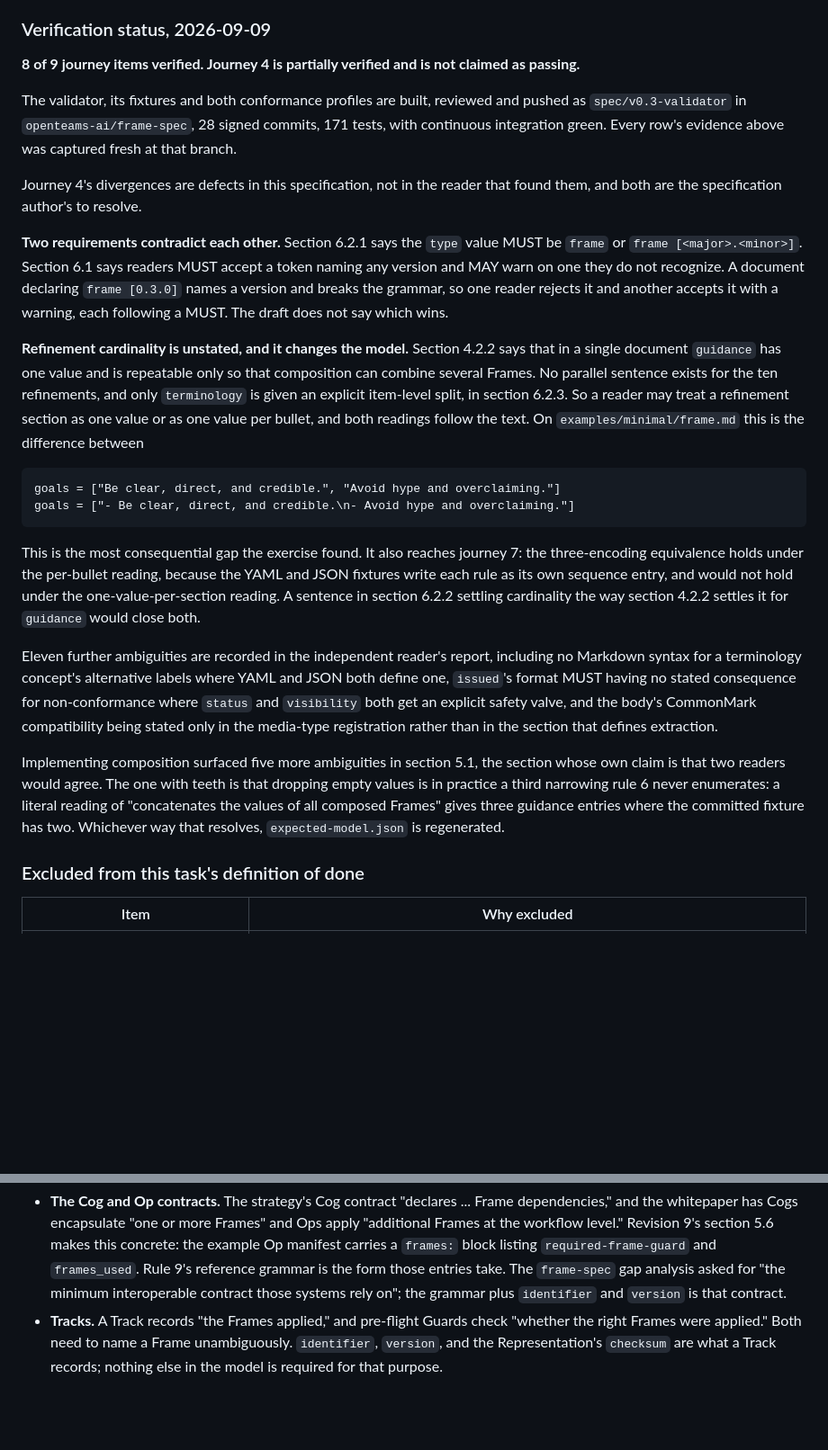
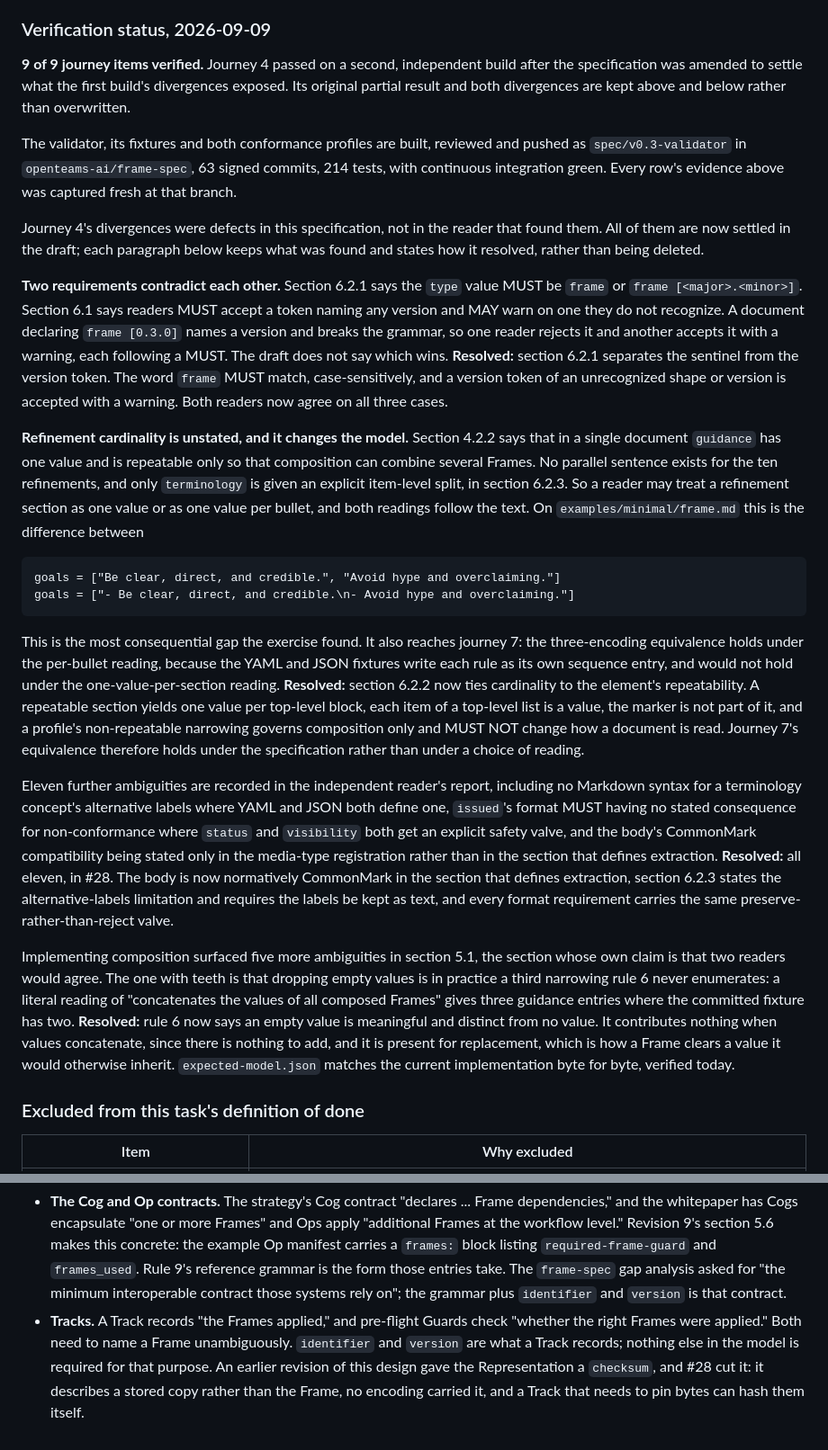
Before and after one commit to nebari-dev/nebari-frames, a Markdown page: docs/design/2026-09-07-frame-spec-v0.3-design.md, 2 parts joined by grey strips. Shown at 90% size. Rendered like a GitHub page; blank space fills up the shorter version.

Commit message:
docs: refresh the journey evidence, and mark journey 4 verified
The spec and the validator moved after the evidence was taken, so three
cells stated numbers that are no longer true: 30 elements where there
are 27, section 4.8 where the summary table is 4.7, and a cardinality
caveat the draft has since settled.

Journey 4 was partially verified because the first independent reader
found a real contradiction. After the twenty ambiguities it and the
draft review surfaced were settled, a second agent built a reader from
the revised draft alone. Compared element by element against this
implementation over the same 18 examples today: 18 agree, 0 disagree.
Two exclusions, both accounted for in the cell. So 9 of 9.

Each divergence and ambiguity paragraph now states how it resolved
rather than reading as open. The Representation level records that #28
cut its three elements and why, which is where the 30 came from.

```diff
--- a/docs/design/2026-09-07-frame-spec-v0.3-design.md
+++ b/docs/design/2026-09-07-frame-spec-v0.3-design.md
@@ -435,21 +437,24 @@ paragraph, so it now says one value per top-level block.
 
 ### Verification status, 2026-09-09
 
-**8 of 9 journey items verified. Journey 4 is partially verified and is not claimed as passing.**
+**9 of 9 journey items verified.** Journey 4 passed on a second, independent build after the specification was amended to settle what the first build's divergences exposed. Its original partial result and both divergences are kept above and below rather than overwritten.
 
 The validator, its fixtures and both conformance profiles are built, reviewed and pushed
-as `spec/v0.3-validator` in `openteams-ai/frame-spec`, 28 signed commits, 171 tests, with
+as `spec/v0.3-validator` in `openteams-ai/frame-spec`, 63 signed commits, 214 tests, with
 continuous integration green. Every row's evidence above was captured fresh at that branch.
 
-Journey 4's divergences are defects in this specification, not in the reader that found
-them, and both are the specification author's to resolve.
+Journey 4's divergences were defects in this specification, not in the reader that found
+them. All of them are now settled in the draft; each paragraph below keeps what was found
+and states how it resolved, rather than being deleted.
 
 **Two requirements contradict each other.** Section 6.2.1 says the `type` value MUST be
 `frame` or `frame [<major>.<minor>]`. Section 6.1 says readers MUST accept a token naming
 any version and MAY warn on one they do not recognize. A document declaring
 `frame [0.3.0]` names a version and breaks the grammar, so one reader rejects it and
 another accepts it with a warning, each following a MUST. The draft does not say which
-wins.
+wins. **Resolved:** section 6.2.1 separates the sentinel from the version token. The word
+`frame` MUST match, case-sensitively, and a version token of an unrecognized shape or
+version is accepted with a warning. Both readers now agree on all three cases.
 
 **Refinement cardinality is unstated, and it changes the model.** Section 4.2.2 says that
 in a single document `guidance` has one value and is repeatable only so that composition
@@ -464,22 +469,32 @@ follow the text. On `examples/minimal/frame.md` this is the difference between
 This is the most consequential gap the exercise found. It also reaches journey 7: the
 three-encoding equivalence holds under the per-bullet reading, because the YAML and JSON
 fixtures write each rule as its own sequence entry, and would not hold under the
-one-value-per-section reading. A sentence in section 6.2.2 settling cardinality the way
-section 4.2.2 settles it for `guidance` would close both.
+one-value-per-section reading. **Resolved:** section 6.2.2 now ties cardinality to the element's
+repeatability. A repeatable section yields one value per top-level block, each item of a
+top-level list is a value, the marker is not part of it, and a profile's non-repeatable
+narrowing governs composition only and MUST NOT change how a document is read. Journey 7's
+equivalence therefore holds under the specification rather than under a choice of
+reading.
 
 Eleven further ambiguities are recorded in the independent reader's report, including no
 Markdown syntax for a terminology concept's alternative labels where YAML and JSON both
 define one, `issued`'s format MUST having no stated consequence for non-conformance where
 `status` and `visibility` both get an explicit safety valve, and the body's
 CommonMark compatibility being stated only in the media-type registration rather than in
-the section that defines extraction.
+the section that defines extraction. **Resolved:** all eleven, in #28. The body is now
+normatively CommonMark in the section that defines extraction, section 6.2.3 states the
+alternative-labels limitation and requires the labels be kept as text, and every format
+requirement carries the same preserve-rather-than-reject valve.
 
 Implementing composition surfaced five more ambiguities in section 5.1, the section whose
 own claim is that two readers would agree. The one with teeth is that dropping empty
 values is in practice a third narrowing rule 6 never enumerates: a literal reading of
 "concatenates the values of all composed Frames" gives three guidance entries where the
-committed fixture has two. Whichever way that resolves, `expected-model.json` is
-regenerated.
+committed fixture has two. **Resolved:** rule 6 now says an empty value is meaningful and
+distinct from no value. It contributes nothing when values concatenate, since there is
+nothing to add, and it is present for replacement, which is how a Frame clears a value it
+would otherwise inherit. `expected-model.json` matches the current implementation byte for
+byte, verified today.
 
 ### Excluded from this task's definition of done
 
@@ -535,4 +550,4 @@ Five of the seven rows touch the Frame model; the two that do not are the regist
 Two consumers outside the spec depend on specific parts of it, and the spec should name them as exports so the dependency is visible:
 
 - **The Cog and Op contracts.** The strategy's Cog contract "declares ... Frame dependencies," and the whitepaper has Cogs encapsulate "one or more Frames" and Ops apply "additional Frames at the workflow level." Revision 9's section 5.6 makes this concrete: the example Op manifest carries a `frames:` block listing `required-frame-guard` and `frames_used`. Rule 9's reference grammar is the form those entries take. The `frame-spec` gap analysis asked for "the minimum interoperable contract those systems rely on"; the grammar plus `identifier` and `version` is that contract.
-- **Tracks.** A Track records "the Frames applied," and pre-flight Guards check "whether the right Frames were applied." Both need to name a Frame unambiguously. `identifier`, `version`, and the Representation's `checksum` are what a Track records; nothing else in the model is required for that purpose.
+- **Tracks.** A Track records "the Frames applied," and pre-flight Guards check "whether the right Frames were applied." Both need to name a Frame unambiguously. `identifier` and `version` are what a Track records; nothing else in the model is required for that purpose. An earlier revision of this design gave the Representation a `checksum`, and #28 cut it: it describes a stored copy rather than the Frame, no encoding carried it, and a Track that needs to pin bytes can hash them itself.
```
Also changed, not shown: other parts of docs/design/2026-09-07-frame-spec-v0.3-design.md (+7 -5 lines).
